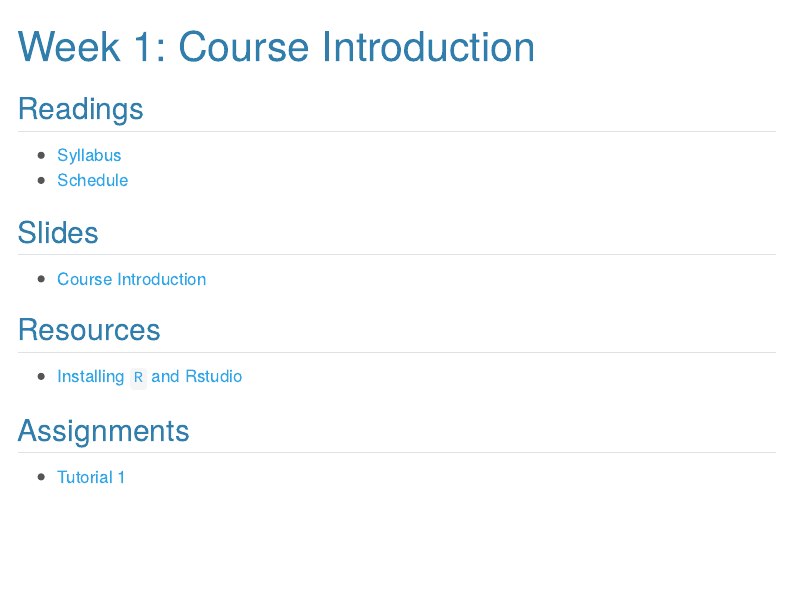
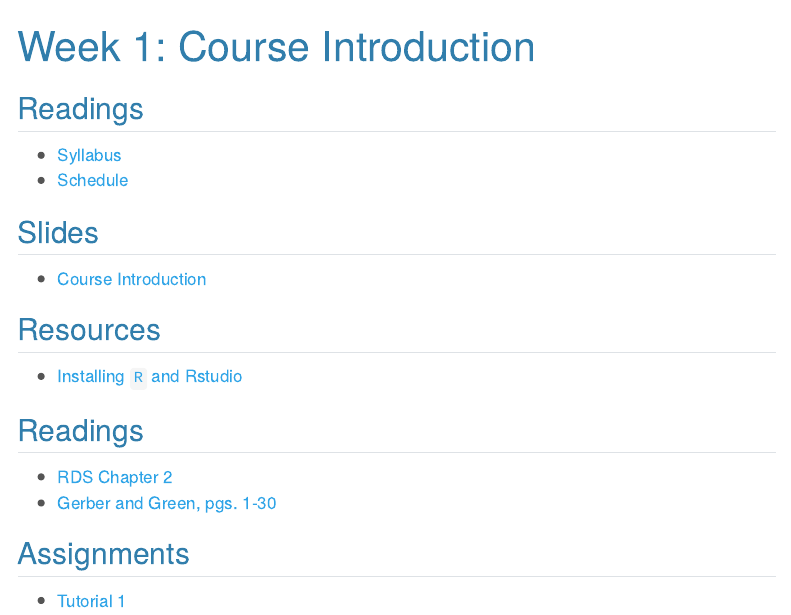
Before and after one commit to fdhidalgo/data_politics-24, a Quarto document (materials/week_1.qmd): the page in a window 1100 px wide, from its top. Rendered offline with R 4.5, knitr and Pandoc in place of Quarto, with nearby package versions; menus at the side of the page are left out.

Commit message:
Added week 1 readings

```diff
--- a/materials/week_1.qmd
+++ b/materials/week_1.qmd
@@ -13,5 +13,9 @@ title: "Week 1: Course Introduction"
 ## Resources
   - [Installing `R` and Rstudio](../resources/r_setup.qmd)
 
+## Readings
+- [RDS Chapter 2](https://r4ds.hadley.nz/workflow-basics)
+- [Gerber and Green, pgs. 1-30](https://app.perusall.com/courses/17-831-data-and-politics/field-experiments-design-analysis-and-interpretation-chapter-1?assignmentId=KW5XdPnfzNS4cLpyR&part=1)
+
 ## Assignments
 - [Tutorial 1](https://dhidalgo.shinyapps.io/Tutorial-1/)
```
